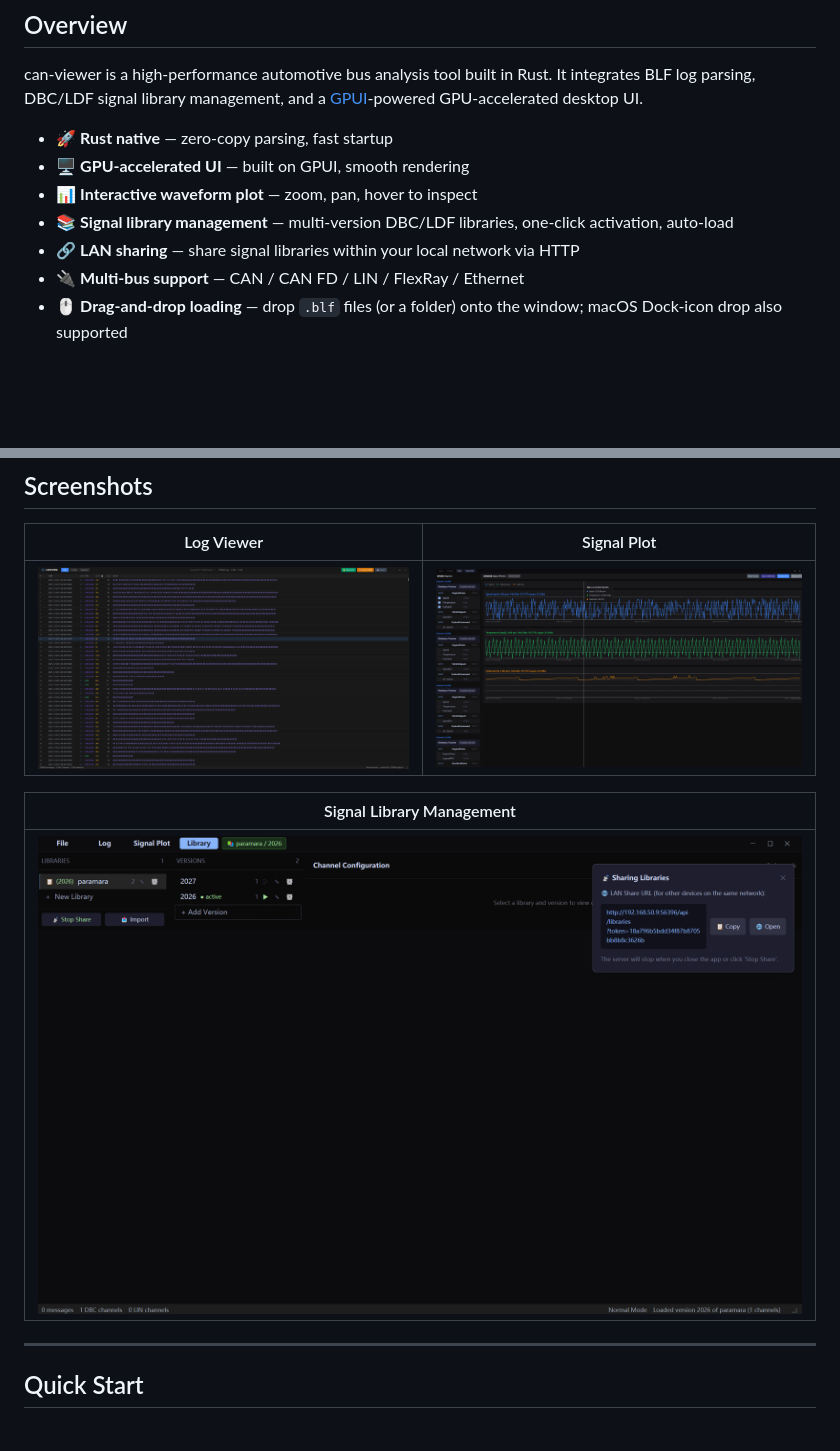
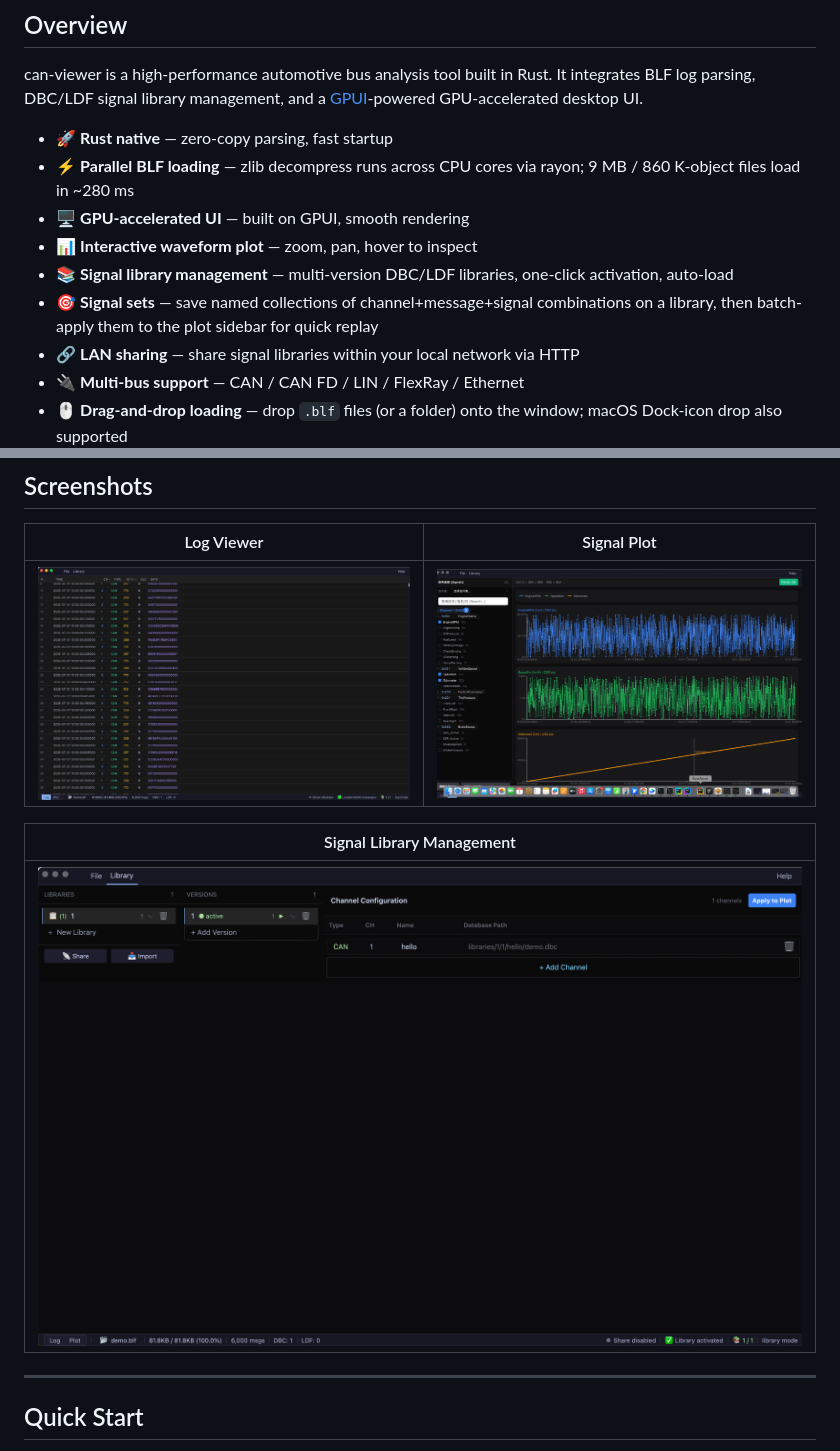
Before and after one commit to ucanme/canview, a Markdown page: README.md, 2 parts joined by grey strips. Rendered like a GitHub page; pictures changed too: assets/blf_logs_screenshot.png, assets/dbc_library.png, assets/plot_screen.png; blank space fills up the shorter version.

```diff
--- a/README.md
+++ b/README.md
@@ -24,9 +24,11 @@ Fully open source — your ⭐ keeps development going!
 can-viewer is a high-performance automotive bus analysis tool built in Rust. It integrates BLF log parsing, DBC/LDF signal library management, and a [GPUI](https://gpui.rs/)-powered GPU-accelerated desktop UI.
 
 - 🚀 **Rust native** — zero-copy parsing, fast startup
+- ⚡ **Parallel BLF loading** — zlib decompress runs across CPU cores via rayon; 9 MB / 860 K-object files load in ~280 ms
 - 🖥️ **GPU-accelerated UI** — built on GPUI, smooth rendering
 - 📊 **Interactive waveform plot** — zoom, pan, hover to inspect
 - 📚 **Signal library management** — multi-version DBC/LDF libraries, one-click activation, auto-load
+- 🎯 **Signal sets** — save named collections of channel+message+signal combinations on a library, then batch-apply them to the plot sidebar for quick replay
 - 🔗 **LAN sharing** — share signal libraries within your local network via HTTP
 - 🔌 **Multi-bus support** — CAN / CAN FD / LIN / FlexRay / Ethernet
 - 🖱️ **Drag-and-drop loading** — drop `.blf` files (or a folder) onto the window; macOS Dock-icon drop also supported
```
Also changed, not shown: other parts of README.md (+24 -14 lines), README_zh.md (+24 -12 lines), 2 other files.
